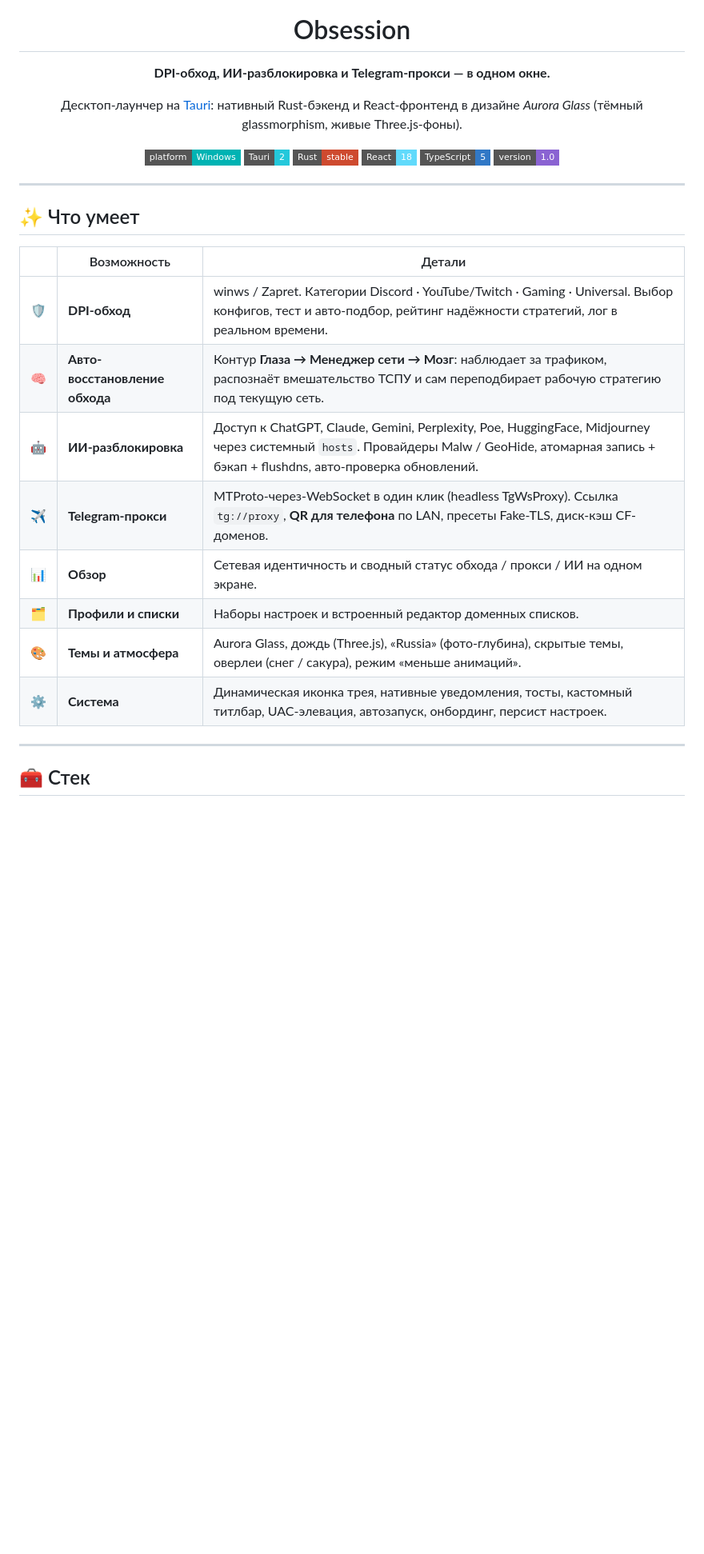
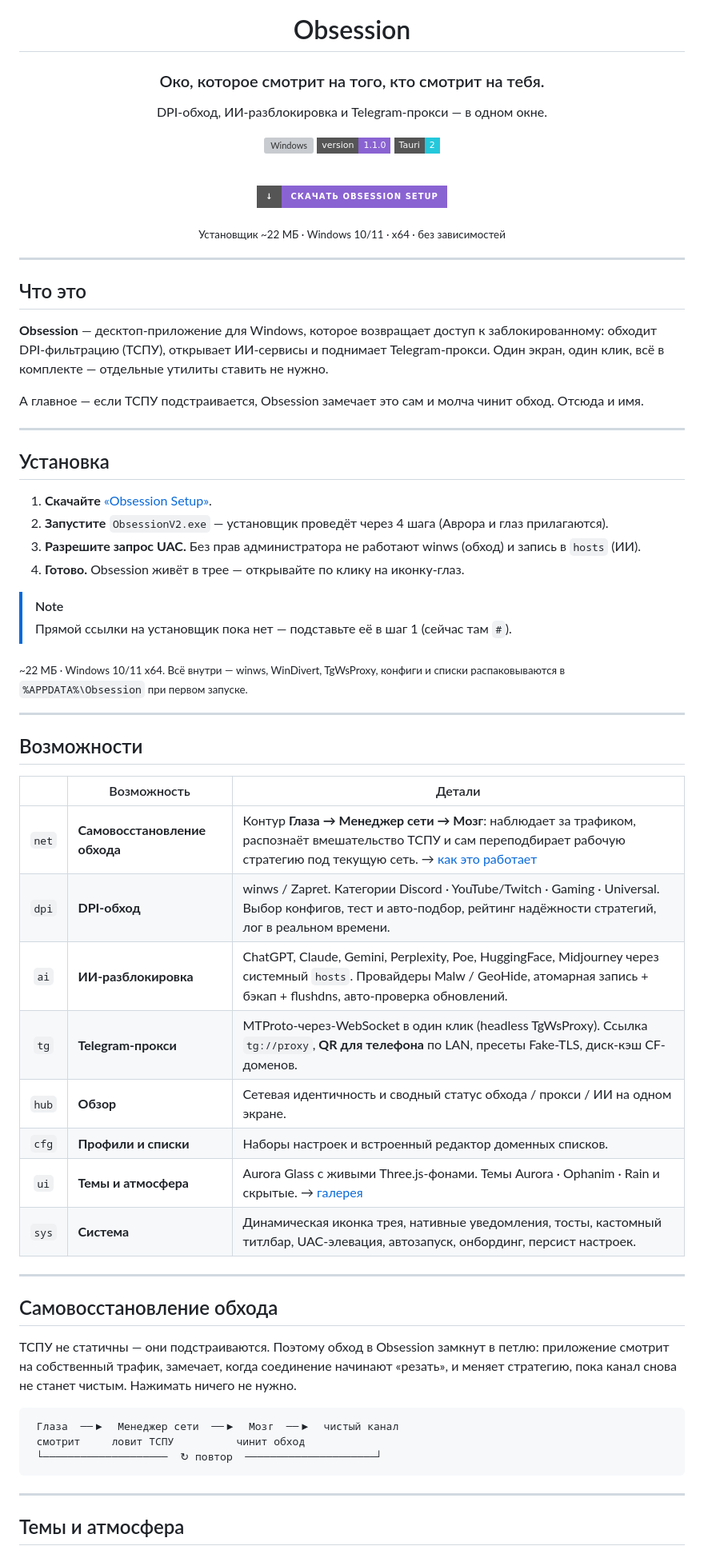
Before and after one commit to AcediaWhy/Obsession, a Markdown page: README.md, the part around one of its changes. Shown at 80% size. Drawn GitHub-style; badges without logos; blank space fills up the shorter version; grey boxes are pictures that could not be loaded.

````diff
--- a/README.md
+++ b/README.md
@@ -4,35 +4,75 @@
 
 # Obsession
 
-**DPI-обход, ИИ-разблокировка и Telegram-прокси — в одном окне.**
+### Око, которое смотрит на того, кто смотрит на тебя.
 
-Десктоп-лаунчер на [Tauri](https://tauri.app/): нативный Rust-бэкенд и React-фронтенд
-в дизайне _Aurora Glass_ (тёмный glassmorphism, живые Three.js-фоны).
+DPI-обход, ИИ-разблокировка и Telegram-прокси — в одном окне.
 
-![Platform](https://img.shields.io/badge/platform-Windows-00b3b3?style=flat-square)
+![Windows](https://img.shields.io/badge/Windows-10%2F11-0078D6?style=flat-square&logo=windows&logoColor=white)
+![Version](https://img.shields.io/badge/version-1.1.0-8a63d2?style=flat-square)
 ![Tauri](https://img.shields.io/badge/Tauri-2-24C8DB?style=flat-square&logo=tauri&logoColor=white)
-![Rust](https://img.shields.io/badge/Rust-stable-CE4A2F?style=flat-square&logo=rust&logoColor=white)
-![React](https://img.shields.io/badge/React-18-61DAFB?style=flat-square&logo=react&logoColor=black)
-![TypeScript](https://img.shields.io/badge/TypeScript-5-3178C6?style=flat-square&logo=typescript&logoColor=white)
-![Version](https://img.shields.io/badge/version-1.0-8a63d2?style=flat-square)
+
+<br/>
+
+<!-- Когда появится публичная ссылка на инсталлер — замените #установка на прямой URL -->
+[![Скачать Obsession Setup](https://img.shields.io/badge/%E2%86%93-%D0%A1%D0%BA%D0%B0%D1%87%D0%B0%D1%82%D1%8C%20Obsession%20Setup-8a63d2?style=for-the-badge)](#установка)
+
+<sub>Установщик ~22 МБ · Windows 10/11 · x64 · без зависимостей</sub>
 
 </div>
 
 ---
 
-## ✨ Что умеет
+## Что это
+
+**Obsession** — десктоп-приложение для Windows, которое возвращает доступ к заблокированному: обходит DPI-фильтрацию (ТСПУ), открывает ИИ-сервисы и поднимает Telegram-прокси. Один экран, один клик, всё в комплекте — отдельные утилиты ставить не нужно.
+
+А главное — если ТСПУ подстраивается, Obsession замечает это сам и молча чинит обход. Отсюда и имя.
+
+---
+
+## Установка
+
+1. **Скачайте** [«Obsession Setup»](#).
+2. **Запустите** `ObsessionV2.exe` — установщик проведёт через 4 шага (Аврора и глаз прилагаются).
+3. **Разрешите запрос UAC.** Без прав администратора не работают winws (обход) и запись в `hosts` (ИИ).
+4. **Готово.** Obsession живёт в трее — открывайте по клику на иконку-глаз.
+
+> [!NOTE]
+> Прямой ссылки на установщик пока нет — подставьте её в шаг 1 (сейчас там `#`).
+
+<!-- Замените # в шаге 1 на ссылку: GitHub Releases или прямая -->
+
+<sub>~22 МБ · Windows 10/11 x64. Всё внутри — winws, WinDivert, TgWsProxy, конфиги и списки распаковываются в <code>%APPDATA%\Obsession</code> при первом запуске.</sub>
+
+---
+
+## Возможности
 
 | | Возможность | Детали |
 |:--:|---|---|
-| 🛡️ | **DPI-обход** | winws / Zapret. Категории Discord · YouTube/Twitch · Gaming · Universal. Выбор конфигов, тест и авто-подбор, рейтинг надёжности стратегий, лог в реальном времени. |
-| 🧠 | **Авто-восстановление обхода** | Контур **Глаза → Менеджер сети → Мозг**: наблюдает за трафиком, распознаёт вмешательство ТСПУ и сам переподбирает рабочую стратегию под текущую сеть. |
-| 🤖 | **ИИ-разблокировка** | Доступ к ChatGPT, Claude, Gemini, Perplexity, Poe, HuggingFace, Midjourney через системный `hosts`. Провайдеры Malw / GeoHide, атомарная запись + бэкап + flushdns, авто-проверка обновлений. |
-| ✈️ | **Telegram-прокси** | MTProto-через-WebSocket в один клик (headless TgWsProxy). Ссылка `tg://proxy`, **QR для телефона** по LAN, пресеты Fake-TLS, диск-кэш CF-доменов. |
-| 📊 | **Обзор** | Сетевая идентичность и сводный статус обхода / прокси / ИИ на одном экране. |
-| 🗂️ | **Профили и списки** | Наборы настроек и встроенный редактор доменных списков. |
-| 🎨 | **Темы и атмосфера** | Aurora Glass, дождь (Three.js), «Russia» (фото-глубина), скрытые темы, оверлеи (снег / сакура), режим «меньше анимаций». |
-| ⚙️ | **Система** | Динамическая иконка трея, нативные уведомления, тосты, кастомный титлбар, UAC-элевация, автозапуск, онбординг, персист настроек. |
+| `net` | **Самовосстановление обхода** | Контур **Глаза → Менеджер сети → Мозг**: наблюдает за трафиком, распознаёт вмешательство ТСПУ и сам переподбирает рабочую стратегию под текущую сеть. → [как это работает](#самовосстановление-обхода) |
+| `dpi` | **DPI-обход** | winws / Zapret. Категории Discord · YouTube/Twitch · Gaming · Universal. Выбор конфигов, тест и авто-подбор, рейтинг надёжности стратегий, лог в реальном времени. |
+| `ai` | **ИИ-разблокировка** | ChatGPT, Claude, Gemini, Perplexity, Poe, HuggingFace, Midjourney через системный `hosts`. Провайдеры Malw / GeoHide, атомарная запись + бэкап + flushdns, авто-проверка обновлений. |
+| `tg` | **Telegram-прокси** | MTProto-через-WebSocket в один клик (headless TgWsProxy). Ссылка `tg://proxy`, **QR для телефона** по LAN, пресеты Fake-TLS, диск-кэш CF-доменов. |
+| `hub` | **Обзор** | Сетевая идентичность и сводный статус обхода / прокси / ИИ на одном экране. |
+| `cfg` | **Профили и списки** | Наборы настроек и встроенный редактор доменных списков. |
+| `ui` | **Темы и атмосфера** | Aurora Glass с живыми Three.js-фонами. Темы Aurora · Ophanim · Rain и скрытые. → [галерея](#темы-и-атмосфера) |
+| `sys` | **Система** | Динамическая иконка трея, нативные уведомления, тосты, кастомный титлбар, UAC-элевация, автозапуск, онбординг, персист настроек. |
 
 ---
 
-## 🧰 Стек
+## Самовосстановление обхода
+
+ТСПУ не статичны — они подстраиваются. Поэтому обход в Obsession замкнут в петлю: приложение смотрит на собственный трафик, замечает, когда соединение начинают «резать», и меняет стратегию, пока канал снова не станет чистым. Нажимать ничего не нужно.
+
+```text
+ Глаза  ──▶  Менеджер сети  ──▶  Мозг  ──▶  чистый канал
+ смотрит     ловит ТСПУ          чинит обход
+ └────────────────────  ↻ повтор  ─────────────────────┘
+```
+
+---
+
+## Темы и атмосфера
+
````
Also changed, not shown: other parts of README.md (+37 -23 lines).
